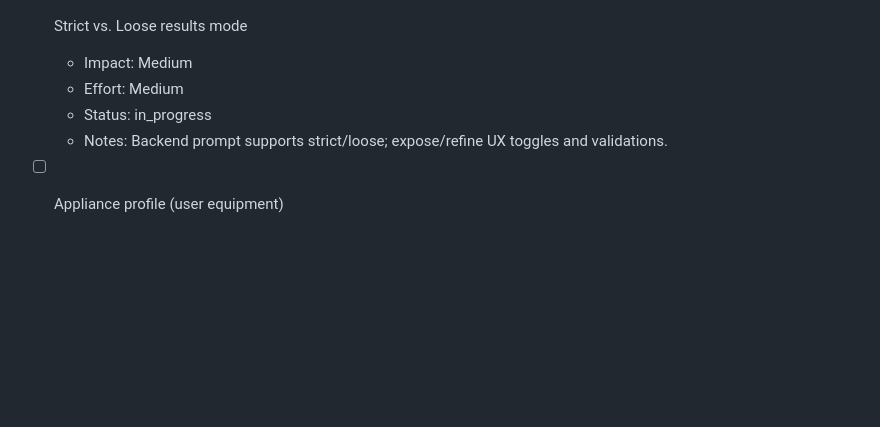
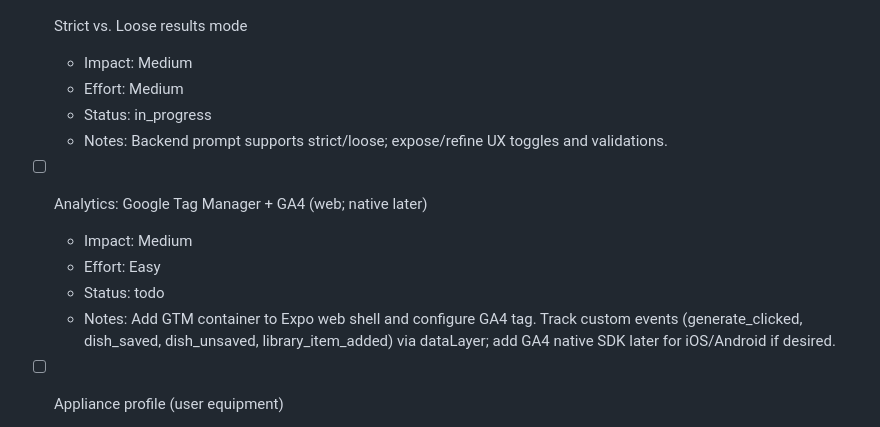
Before and after one commit to mealprepokc/pantry-palooza2, a Markdown page: docs/roadmap.md, the part around the change. Rendered like a GitHub page; blank space fills up the shorter version.

Commit message:
docs(roadmap): add Phase 3 item for GTM/GA4 analytics

```diff
--- a/docs/roadmap.md
+++ b/docs/roadmap.md
@@ -208,6 +208,12 @@ This roadmap groups tasks by phase (impact-first progression) and annotates each
   - Status: in_progress
   - Notes: Backend prompt supports strict/loose; expose/refine UX toggles and validations.
 
+- [ ] Analytics: Google Tag Manager + GA4 (web; native later)
+  - Impact: Medium
+  - Effort: Easy
+  - Status: todo
+  - Notes: Add GTM container to Expo web shell and configure GA4 tag. Track custom events (generate_clicked, dish_saved, dish_unsaved, library_item_added) via dataLayer; add GA4 native SDK later for iOS/Android if desired.
+
 - [ ] Appliance profile (user equipment)
   - Impact: Medium
   - Effort: Medium
```
